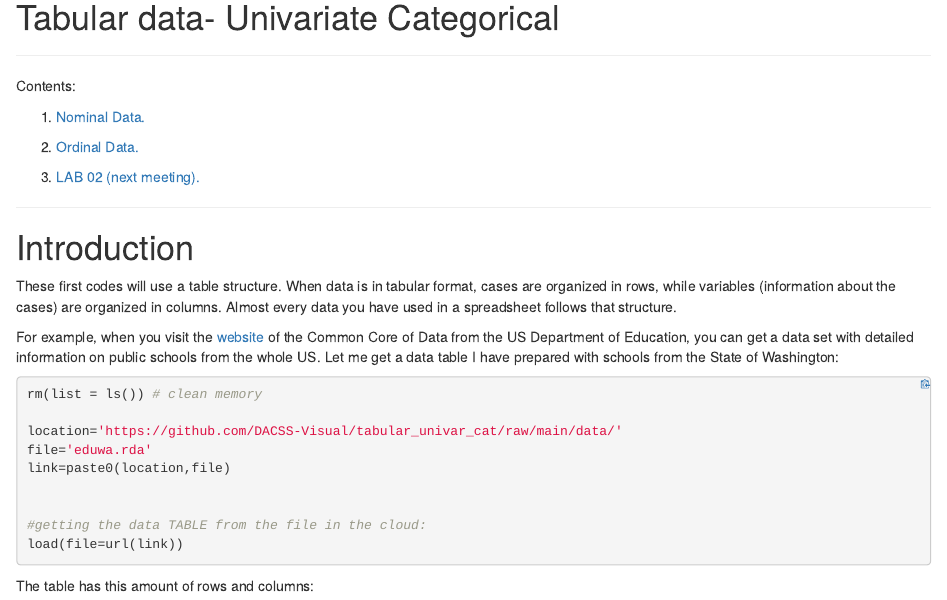
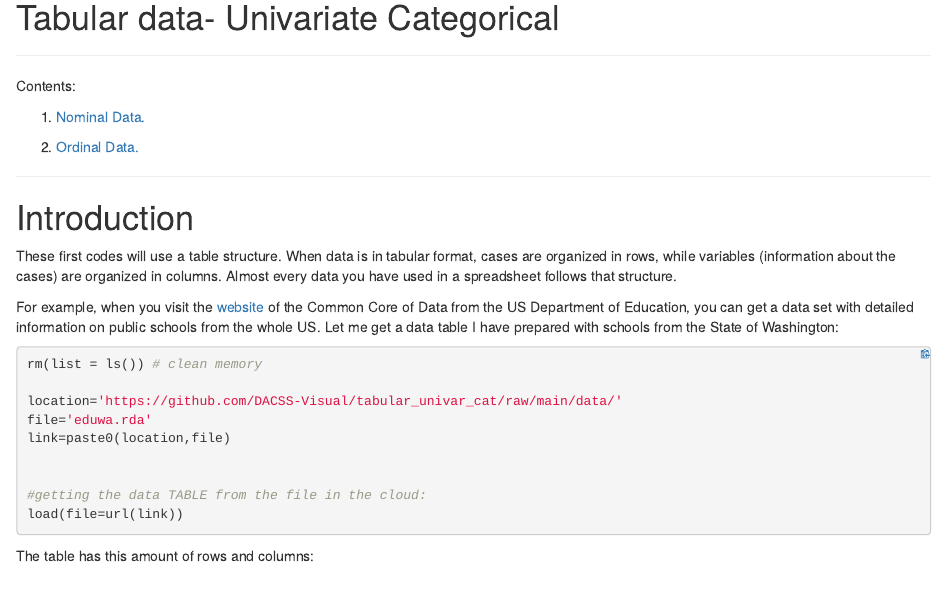
Before and after one commit to DACSS-Visual/tabular_univar_cat, an R Markdown document (index.Rmd): the page in a window 1100 px wide, from 310 px down. The pictures show the output file index.html that the author committed with the source, opened offline.

Commit message:
update winter

```diff
--- a/index.Rmd
+++ b/index.Rmd
@@ -17,7 +17,7 @@ Contents:
 
 2. [Ordinal Data.](#part2)
 
-3. [LAB 02 (next meeting).](#part3)
+
 
 
 
```
Also changed, not shown: index.html.
